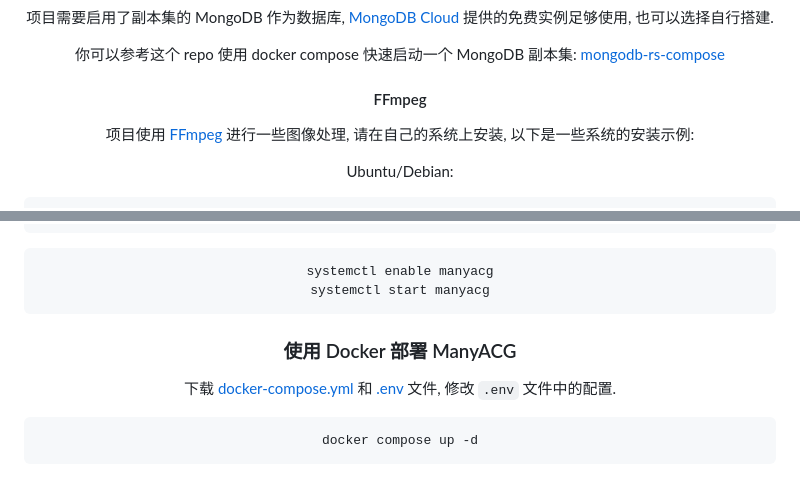
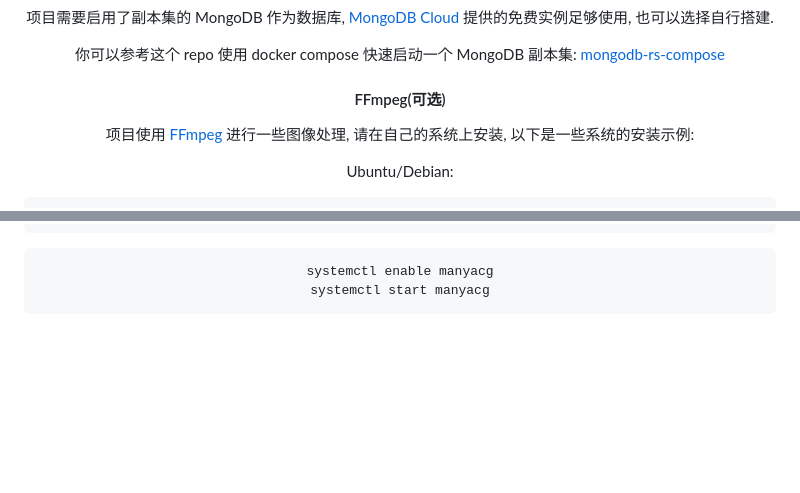
Before and after one commit to krau/ManyACG, a Markdown page: README.md, 2 parts joined by grey strips. GitHub-like rendering; blank space fills up the shorter version.

Commit message:
fix: update FFmpeg section and remove Docker deployment instructions

````diff
--- a/README.md
+++ b/README.md
@@ -59,7 +59,7 @@ ManyACG 是为收集与整理二次元插画作品而生的项目, 目前主要
 
 你可以参考这个 repo 使用 docker compose 快速启动一个 MongoDB 副本集: [mongodb-rs-compose](https://github.com/krau/mongodb-rs-compose)
 
-#### FFmpeg
+#### FFmpeg(可选)
 
 项目使用 [FFmpeg](https://ffmpeg.org/) 进行一些图像处理, 请在自己的系统上安装, 以下是一些系统的安装示例:
 
@@ -155,11 +155,3 @@ WantedBy=multi-user.target
 systemctl enable manyacg
 systemctl start manyacg
 ```
-
-### 使用 Docker 部署 ManyACG
-
-下载 [docker-compose.yml](https://github.com/krau/ManyACG/blob/main/docker-compose.yml) 和 [.env](https://github.com/krau/ManyACG/blob/main/.env) 文件, 修改 `.env` 文件中的配置.
-
-```bash
-docker compose up -d
-```
````
